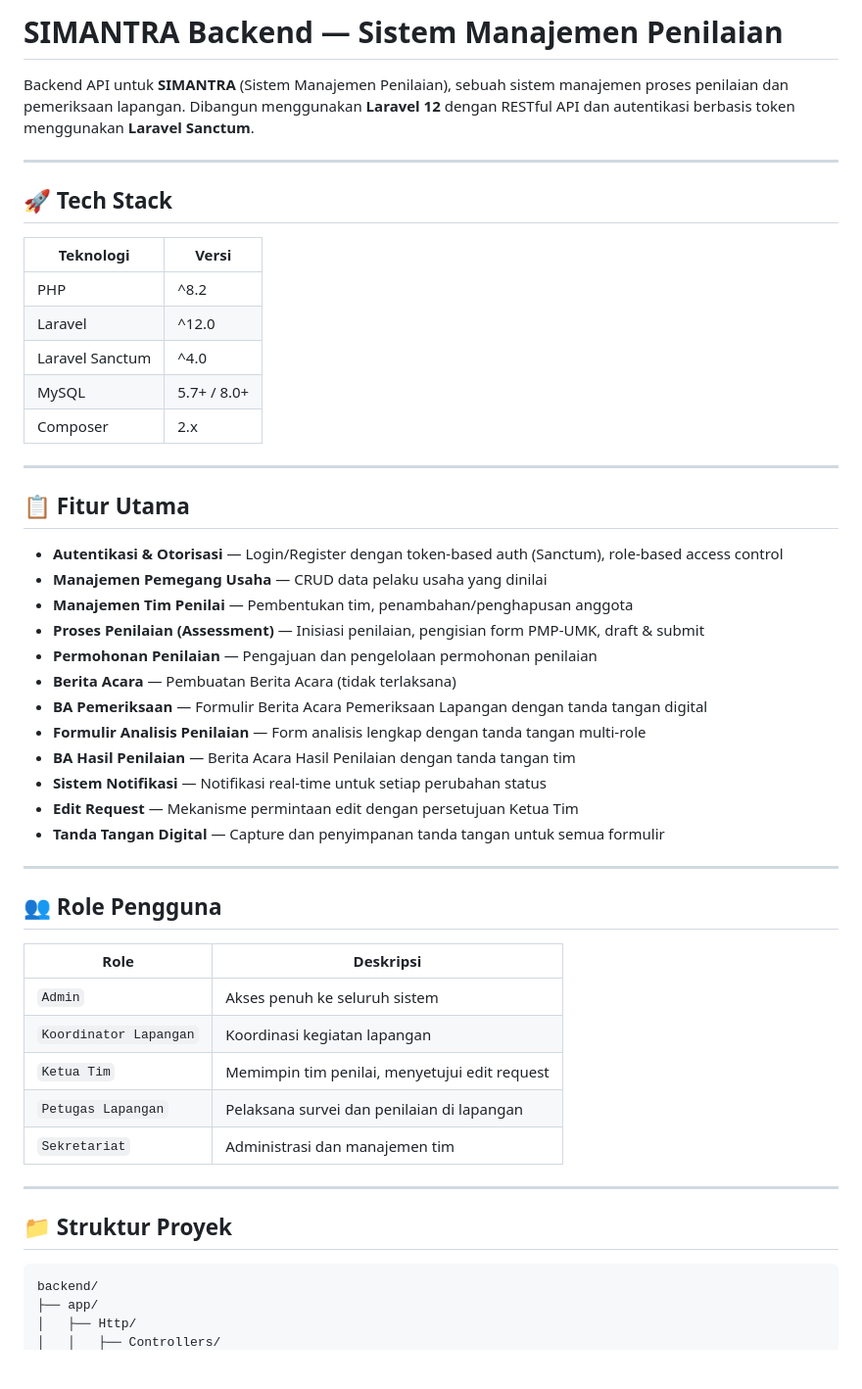
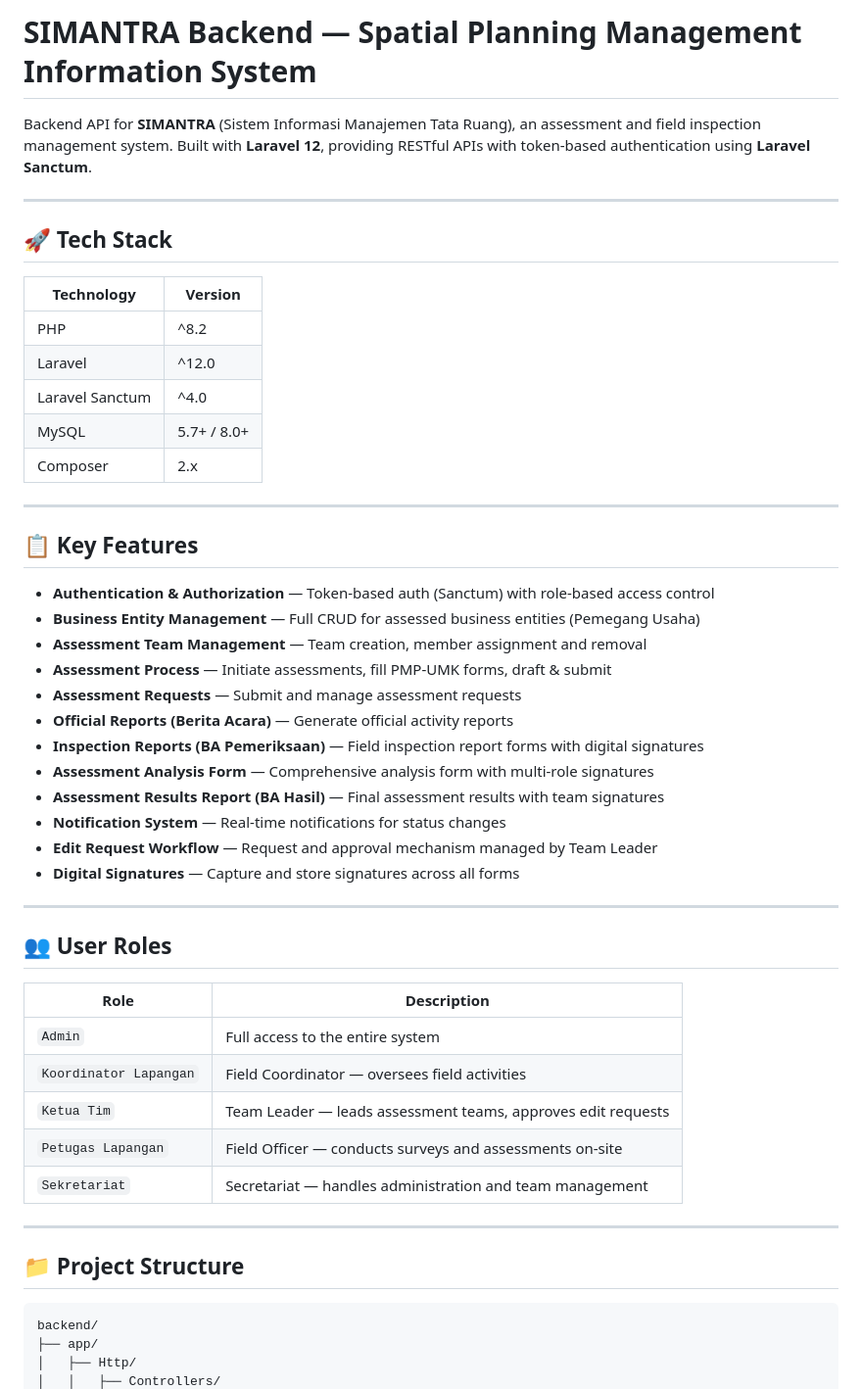
Before and after one commit to roytravis/Sistem-Informasi-Manajemen-Tata-Ruang, a Markdown page: backend/README.md, the part around one of its changes. Shown at 98% size. GitHub-like rendering; blank space fills up the shorter version.

````diff
--- a/backend/README.md
+++ b/backend/README.md
@@ -1,13 +1,13 @@
-# SIMANTRA Backend — Sistem Manajemen Penilaian
+# SIMANTRA Backend — Spatial Planning Management Information System
 
-Backend API untuk **SIMANTRA** (Sistem Manajemen Penilaian), sebuah sistem manajemen proses penilaian dan pemeriksaan lapangan. Dibangun menggunakan **Laravel 12** dengan RESTful API dan autentikasi berbasis token menggunakan **Laravel Sanctum**.
+Backend API for **SIMANTRA** (Sistem Informasi Manajemen Tata Ruang), an assessment and field inspection management system. Built with **Laravel 12**, providing RESTful APIs with token-based authentication using **Laravel Sanctum**.
 
 ---
 
 ## 🚀 Tech Stack
 
-| Teknologi | Versi |
-|-----------|-------|
+| Technology | Version |
+|------------|---------|
 | PHP | ^8.2 |
 | Laravel | ^12.0 |
 | Laravel Sanctum | ^4.0 |
@@ -16,36 +16,36 @@ Backend API untuk **SIMANTRA** (Sistem Manajemen Penilaian), sebuah sistem manaj
 
 ---
 
-## 📋 Fitur Utama
+## 📋 Key Features
 
-- **Autentikasi & Otorisasi** — Login/Register dengan token-based auth (Sanctum), role-based access control
-- **Manajemen Pemegang Usaha** — CRUD data pelaku usaha yang dinilai
-- **Manajemen Tim Penilai** — Pembentukan tim, penambahan/penghapusan anggota
-- **Proses Penilaian (Assessment)** — Inisiasi penilaian, pengisian form PMP-UMK, draft & submit
-- **Permohonan Penilaian** — Pengajuan dan pengelolaan permohonan penilaian
-- **Berita Acara** — Pembuatan Berita Acara (tidak terlaksana)
-- **BA Pemeriksaan** — Formulir Berita Acara Pemeriksaan Lapangan dengan tanda tangan digital
-- **Formulir Analisis Penilaian** — Form analisis lengkap dengan tanda tangan multi-role
-- **BA Hasil Penilaian** — Berita Acara Hasil Penilaian dengan tanda tangan tim
-- **Sistem Notifikasi** — Notifikasi real-time untuk setiap perubahan status
-- **Edit Request** — Mekanisme permintaan edit dengan persetujuan Ketua Tim
-- **Tanda Tangan Digital** — Capture dan penyimpanan tanda tangan untuk semua formulir
+- **Authentication & Authorization** — Token-based auth (Sanctum) with role-based access control
+- **Business Entity Management** — Full CRUD for assessed business entities (Pemegang Usaha)
+- **Assessment Team Management** — Team creation, member assignment and removal
+- **Assessment Process** — Initiate assessments, fill PMP-UMK forms, draft & submit
+- **Assessment Requests** — Submit and manage assessment requests
+- **Official Reports (Berita Acara)** — Generate official activity reports
+- **Inspection Reports (BA Pemeriksaan)** — Field inspection report forms with digital signatures
+- **Assessment Analysis Form** — Comprehensive analysis form with multi-role signatures
+- **Assessment Results Report (BA Hasil)** — Final assessment results with team signatures
+- **Notification System** — Real-time notifications for status changes
+- **Edit Request Workflow** — Request and approval mechanism managed by Team Leader
+- **Digital Signatures** — Capture and store signatures across all forms
 
 ---
 
-## 👥 Role Pengguna
+## 👥 User Roles
 
-| Role | Deskripsi |
-|------|-----------|
-| `Admin` | Akses penuh ke seluruh sistem |
-| `Koordinator Lapangan` | Koordinasi kegiatan lapangan |
-| `Ketua Tim` | Memimpin tim penilai, menyetujui edit request |
-| `Petugas Lapangan` | Pelaksana survei dan penilaian di lapangan |
-| `Sekretariat` | Administrasi dan manajemen tim |
+| Role | Description |
+|------|-------------|
+| `Admin` | Full access to the entire system |
+| `Koordinator Lapangan` | Field Coordinator — oversees field activities |
+| `Ketua Tim` | Team Leader — leads assessment teams, approves edit requests |
+| `Petugas Lapangan` | Field Officer — conducts surveys and assessments on-site |
+| `Sekretariat` | Secretariat — handles administration and team management |
 
 ---
 
-## 📁 Struktur Proyek
+## 📁 Project Structure
 
 ```
 backend/
````
Also changed, not shown: other parts of backend/README.md (+69 -69 lines), frontend-baru/README.md (+76 -76 lines).
